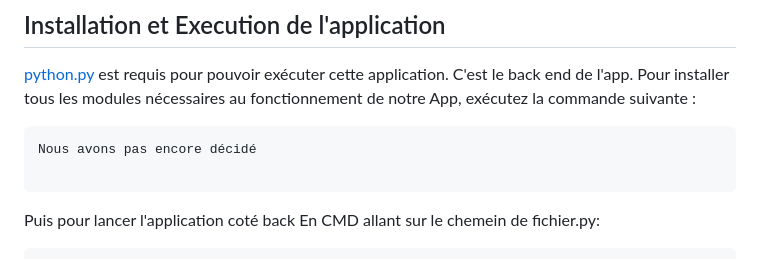
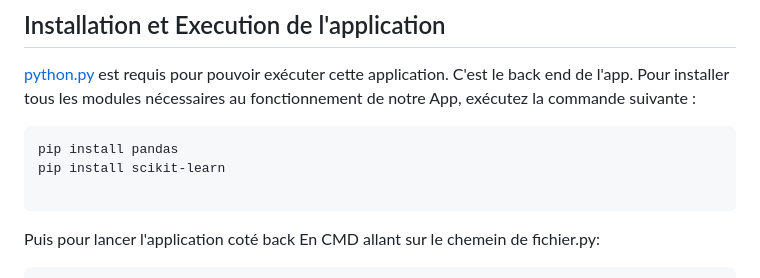
Before and after one commit to nabilqasmi/Traitement-des-patients-reduites, a Markdown page: README.md, the part around the change. Drawn GitHub-style.

````diff
--- a/README.md
+++ b/README.md
@@ -62,7 +62,8 @@ Le projet: https://github.com/users/OthmaneBk/projects/1
 [python.py](https://www.python.org/) est requis pour pouvoir exécuter cette application. C'est le back end de l'app. Pour installer tous les modules nécessaires au fonctionnement de notre App, exécutez la commande suivante :
 
 ```sh
-Nous avons pas encore décidé
+pip install pandas
+pip install scikit-learn
 
 ```
 
````
